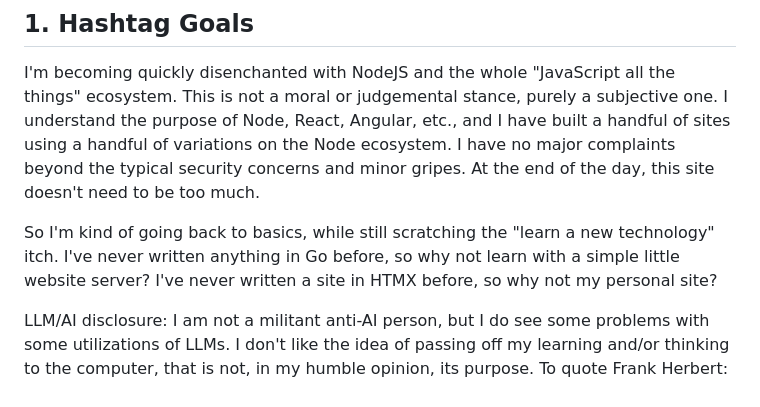
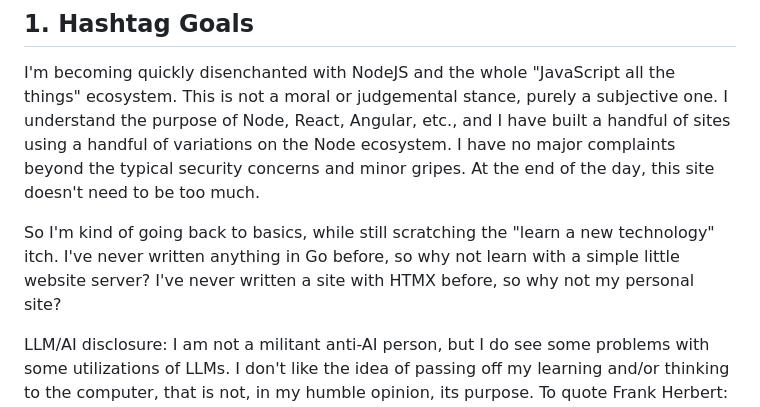
Before and after one commit to GlyphForged/gfdc-v3, a Markdown page: README.md, the part around the change. Rendered like a GitHub page.

```diff
--- a/README.md
+++ b/README.md
@@ -22,7 +22,7 @@ and minor gripes. At the end of the day, this site doesn't need to be too much.
 
 So I'm kind of going back to basics, while still scratching the "learn a new
 technology" itch. I've never written anything in Go before, so why not learn
-with a simple little website server? I've never written a site in HTMX before,
+with a simple little website server? I've never written a site with HTMX before,
 so why not my personal site?
 
 LLM/AI disclosure: I am not a militant anti-AI person, but I do see some
```
